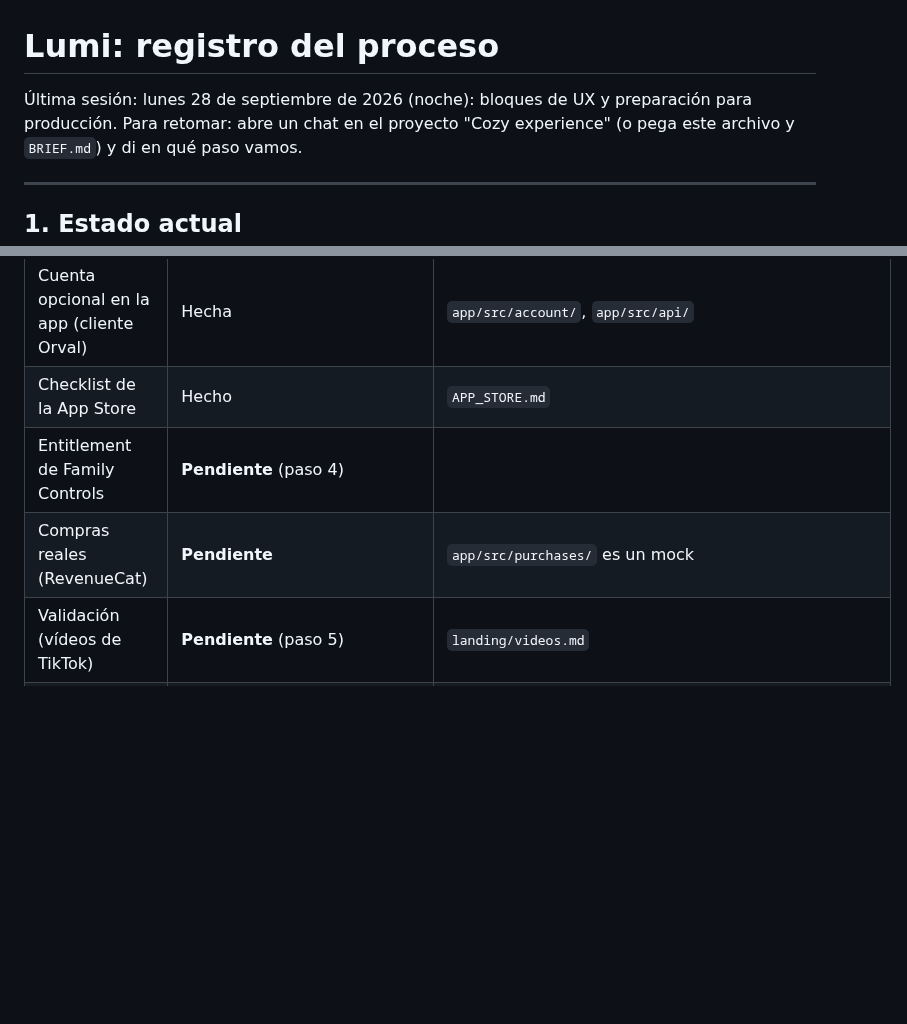
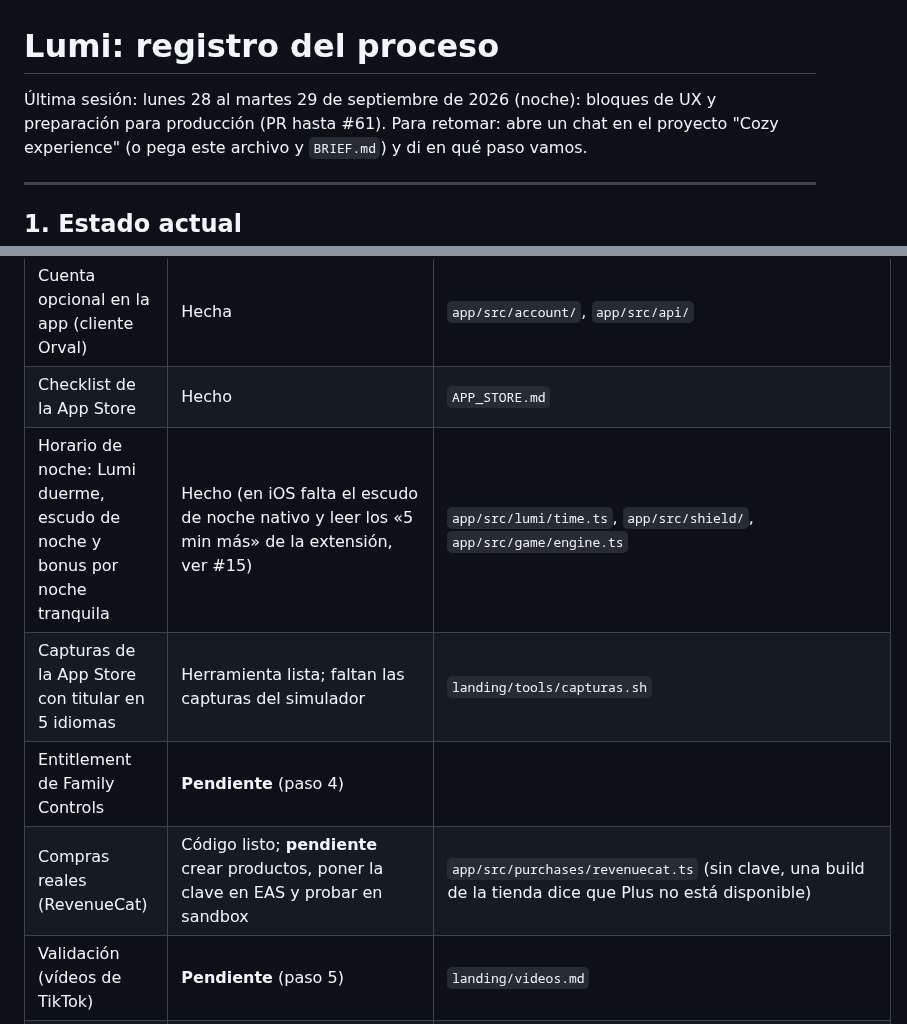
Before and after one commit to MniSantiago/Lumi, a Markdown page: PROCESO.md, 2 parts joined by grey strips. Rendered like a GitHub page; blank space fills up the shorter version.

Commit message:
PROCESO: estado actual con el horario de noche, las capturas y RevenueCat
Co-Authored-By: Claude Opus 5.5 <noreply@anthropic.com>
Claude-Session: https://claude.ai/code/session_011sBrLBaobHT4p4Jo64PZQL

```diff
--- a/PROCESO.md
+++ b/PROCESO.md
@@ -1,6 +1,6 @@
 # Lumi: registro del proceso
 
-Última sesión: lunes 28 de septiembre de 2026 (noche): bloques de UX y preparación para producción.
+Última sesión: lunes 28 al martes 29 de septiembre de 2026 (noche): bloques de UX y preparación para producción (PR hasta #61).
 Para retomar: abre un chat en el proyecto "Cozy experience" (o pega este archivo y `BRIEF.md`) y di en qué paso vamos.
 
 ---
@@ -23,8 +23,10 @@ Para retomar: abre un chat en el proyecto "Cozy experience" (o pega este archivo
 | Backend (NestJS, Postgres, Resend): cuentas, recuperación de contraseña, borrado de cuenta y lista de espera | Hecho, sin desplegar | `backend/` |
 | Cuenta opcional en la app (cliente Orval) | Hecha | `app/src/account/`, `app/src/api/` |
 | Checklist de la App Store | Hecho | `APP_STORE.md` |
+| Horario de noche: Lumi duerme, escudo de noche y bonus por noche tranquila | Hecho (en iOS falta el escudo de noche nativo y leer los «5 min más» de la extensión, ver #15) | `app/src/lumi/time.ts`, `app/src/shield/`, `app/src/game/engine.ts` |
+| Capturas de la App Store con titular en 5 idiomas | Herramienta lista; faltan las capturas del simulador | `landing/tools/capturas.sh` |
 | Entitlement de Family Controls | **Pendiente** (paso 4) | |
-| Compras reales (RevenueCat) | **Pendiente** | `app/src/purchases/` es un mock |
+| Compras reales (RevenueCat) | Código listo; **pendiente** crear productos, poner la clave en EAS y probar en sandbox | `app/src/purchases/revenuecat.ts` (sin clave, una build de la tienda dice que Plus no está disponible) |
 | Validación (vídeos de TikTok) | **Pendiente** (paso 5) | `landing/videos.md` |
 | Repositorio Git | En GitHub: `origin` = github.com/MniSantiago/Lumi | Raíz de esta carpeta |
 
```
